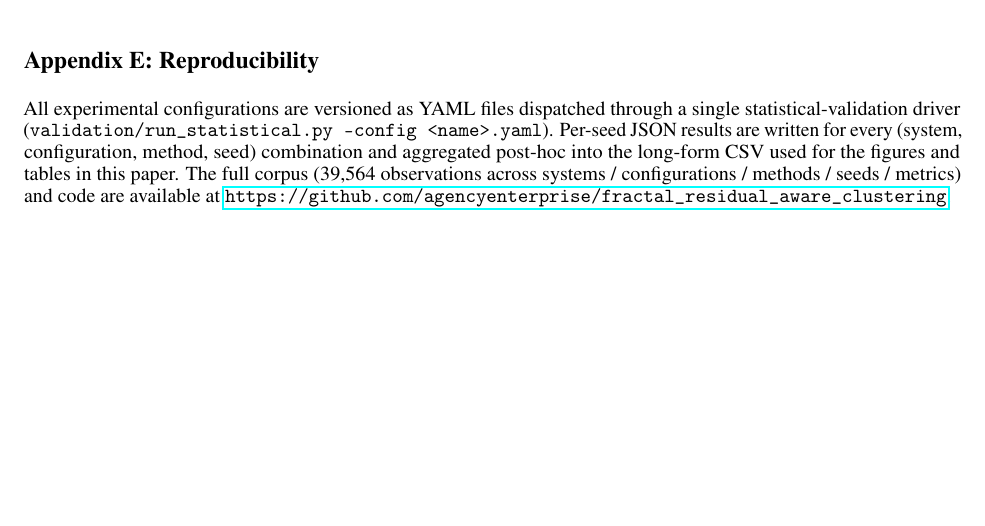
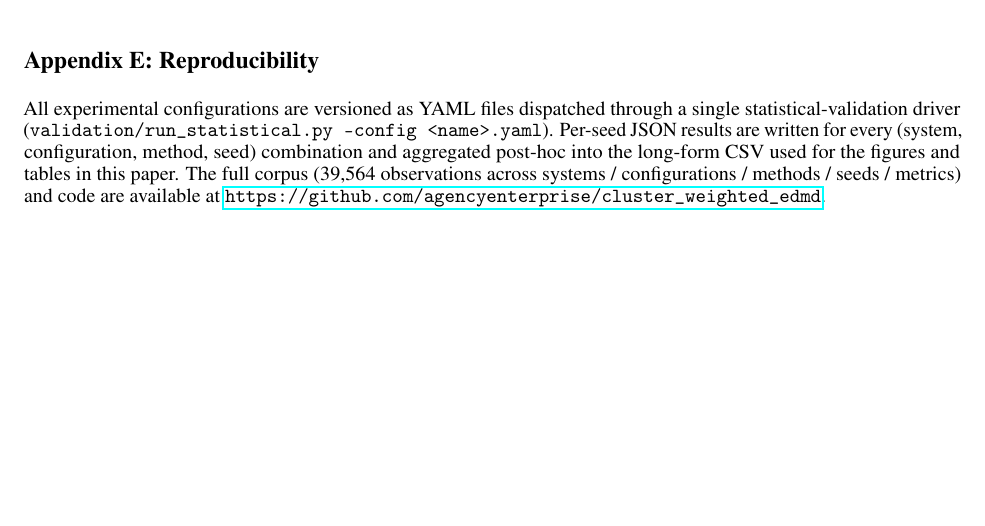
Before and after one commit to agencyenterprise/cluster_weighted_edmd, a LaTeX document (papers/scml2026/paper.tex): part of page 12 of 12, cut so that both start at the same text. Compiled offline with pdfLaTeX.

Commit message:
changed repo name

```diff
--- a/papers/scml2026/paper.tex
+++ b/papers/scml2026/paper.tex
@@ -321,6 +321,6 @@ Total        &                                              & $271/4/49$ \\
 
 \section*{Appendix E: Reproducibility}
 
-All experimental configurations are versioned as YAML files dispatched through a single statistical-validation driver (\texttt{validation/run\_statistical.py --config <name>.yaml}). Per-seed JSON results are written for every (system, configuration, method, seed) combination and aggregated post-hoc into the long-form CSV used for the figures and tables in this paper. The full corpus (39{,}564 observations across systems / configurations / methods / seeds / metrics) and code are available at \url{https://github.com/agencyenterprise/fractal_residual_aware_clustering}.
+All experimental configurations are versioned as YAML files dispatched through a single statistical-validation driver (\texttt{validation/run\_statistical.py --config <name>.yaml}). Per-seed JSON results are written for every (system, configuration, method, seed) combination and aggregated post-hoc into the long-form CSV used for the figures and tables in this paper. The full corpus (39{,}564 observations across systems / configurations / methods / seeds / metrics) and code are available at \url{https://github.com/agencyenterprise/cluster_weighted_edmd}.
 
 \end{document}
```
